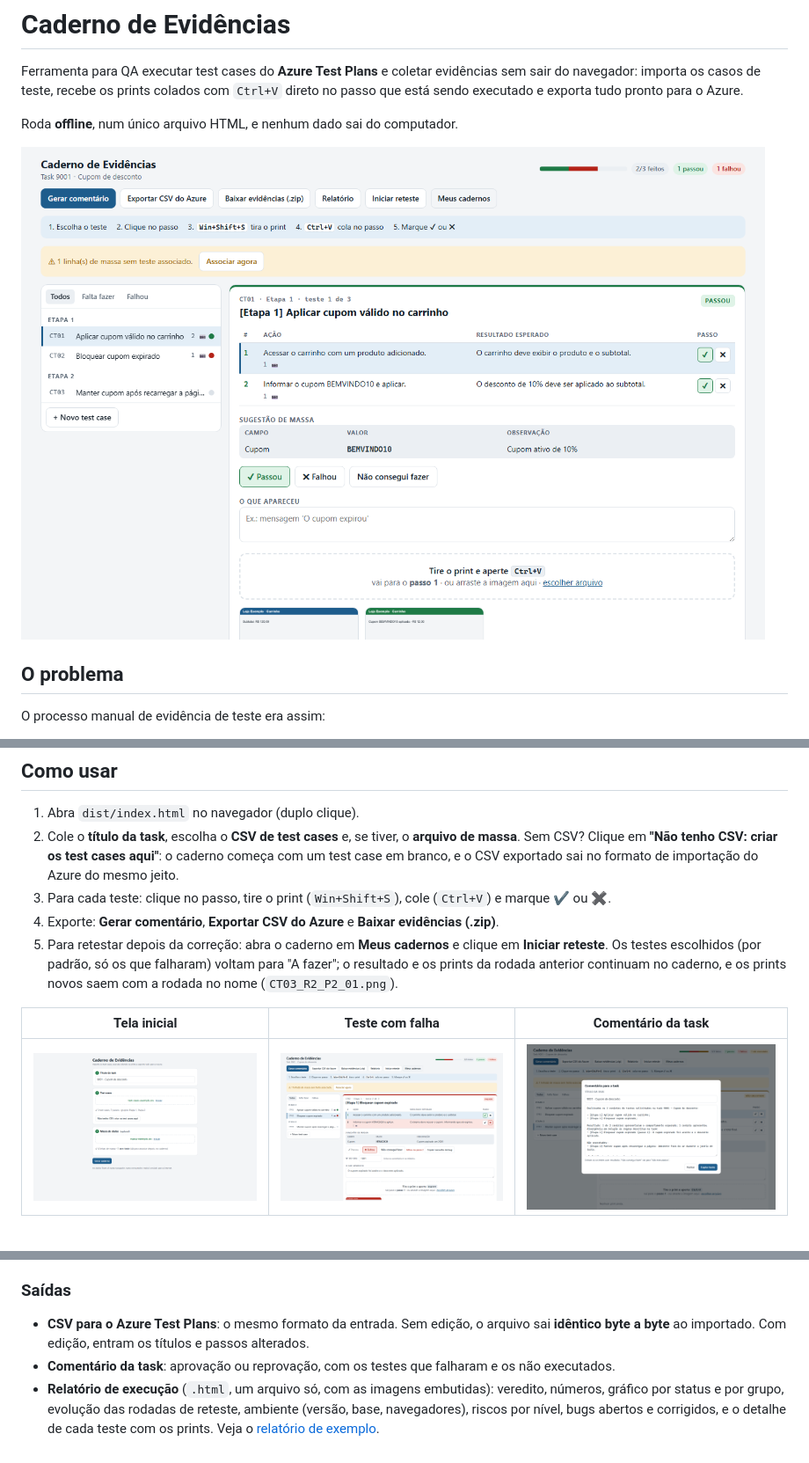
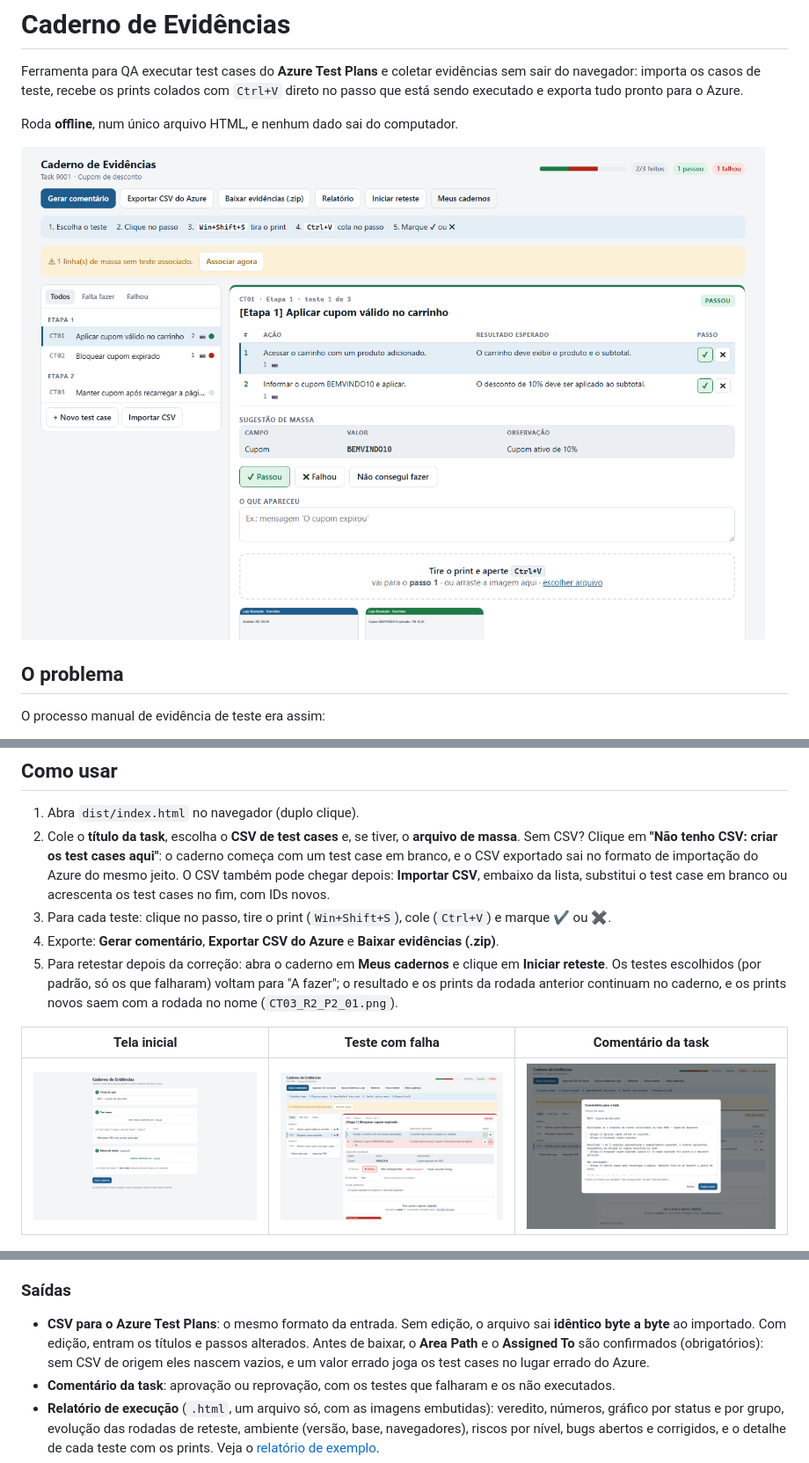
Before and after one commit to ruanads/caderno-evidencia, a Markdown page: README.md, 3 parts joined by grey strips. Shown at 88% size. Rendered like a GitHub page; pictures changed too: docs/img/1-inicio.png, docs/img/2-caderno.png, docs/img/3-falha.png.

```diff
--- a/README.md
+++ b/README.md
@@ -42,6 +42,8 @@ ferramenta. Aqui eles são só organizados, executados e exportados.
 2. Cole o **título da task**, escolha o **CSV de test cases** e, se tiver, o **arquivo de massa**.
    Sem CSV? Clique em **"Não tenho CSV: criar os test cases aqui"**: o caderno começa com
    um test case em branco, e o CSV exportado sai no formato de importação do Azure do mesmo jeito.
+   O CSV também pode chegar depois: **Importar CSV**, embaixo da lista, substitui o test case
+   em branco ou acrescenta os test cases no fim, com IDs novos.
 3. Para cada teste: clique no passo, tire o print (`Win+Shift+S`), cole (`Ctrl+V`) e marque ✔ ou ✖.
 4. Exporte: **Gerar comentário**, **Exportar CSV do Azure** e **Baixar evidências (.zip)**.
 5. Para retestar depois da correção: abra o caderno em **Meus cadernos** e clique em
@@ -79,6 +81,8 @@ Exemplos fictícios em [`exemplos/`](exemplos/).
 
 - **CSV para o Azure Test Plans**: o mesmo formato da entrada. Sem edição, o arquivo
   sai **idêntico byte a byte** ao importado. Com edição, entram os títulos e passos alterados.
+  Antes de baixar, o **Area Path** e o **Assigned To** são confirmados (obrigatórios): sem
+  CSV de origem eles nascem vazios, e um valor errado joga os test cases no lugar errado do Azure.
 - **Comentário da task**: aprovação ou reprovação, com os testes que falharam e os não executados.
 - **Relatório de execução** (`.html`, um arquivo só, com as imagens embutidas): veredito,
   números, gráfico por status e por grupo, evolução das rodadas de reteste, ambiente
```
Also changed, not shown: docs/img/5-dados-relatorio.png, docs/img/6-relatorio.png, 7 other files.
